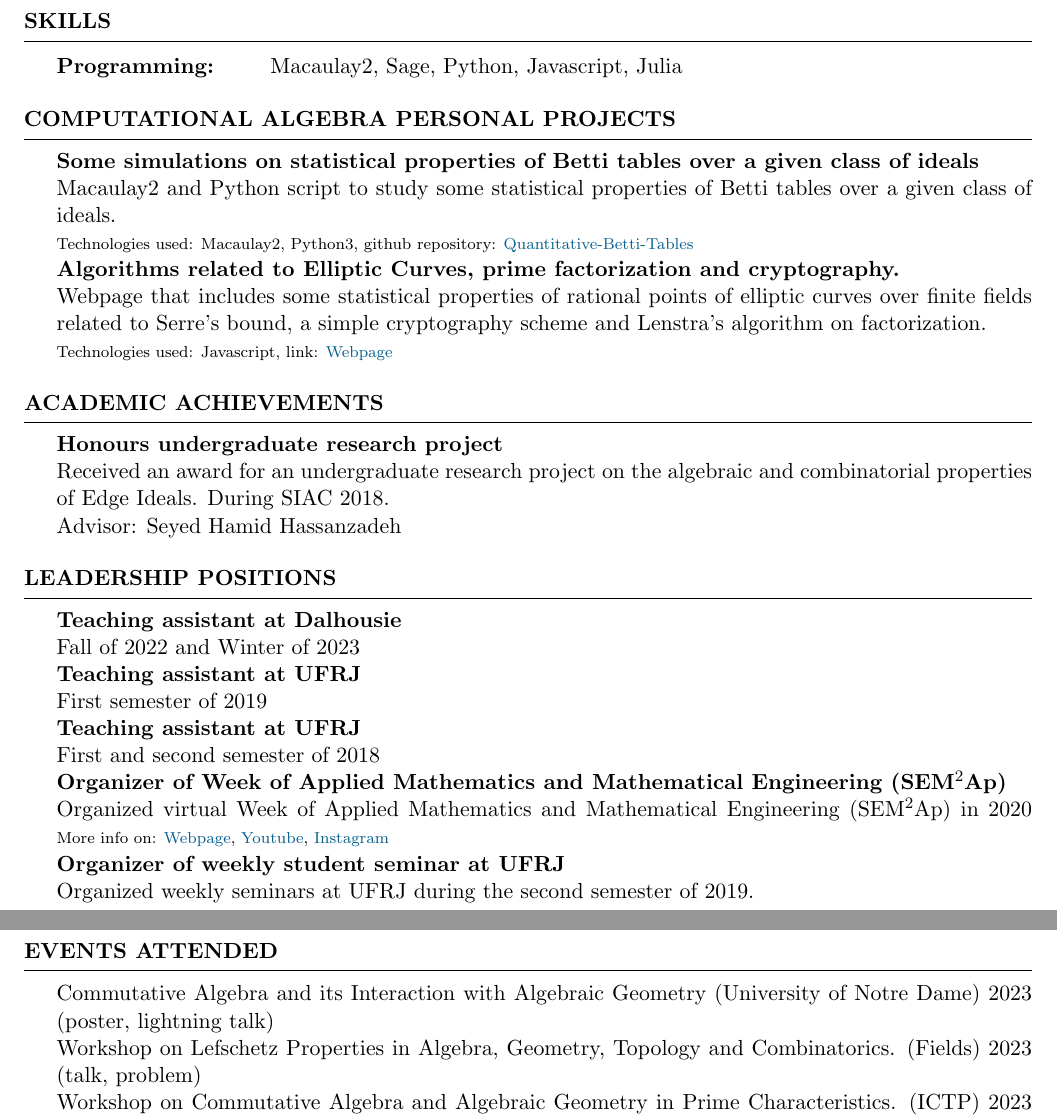
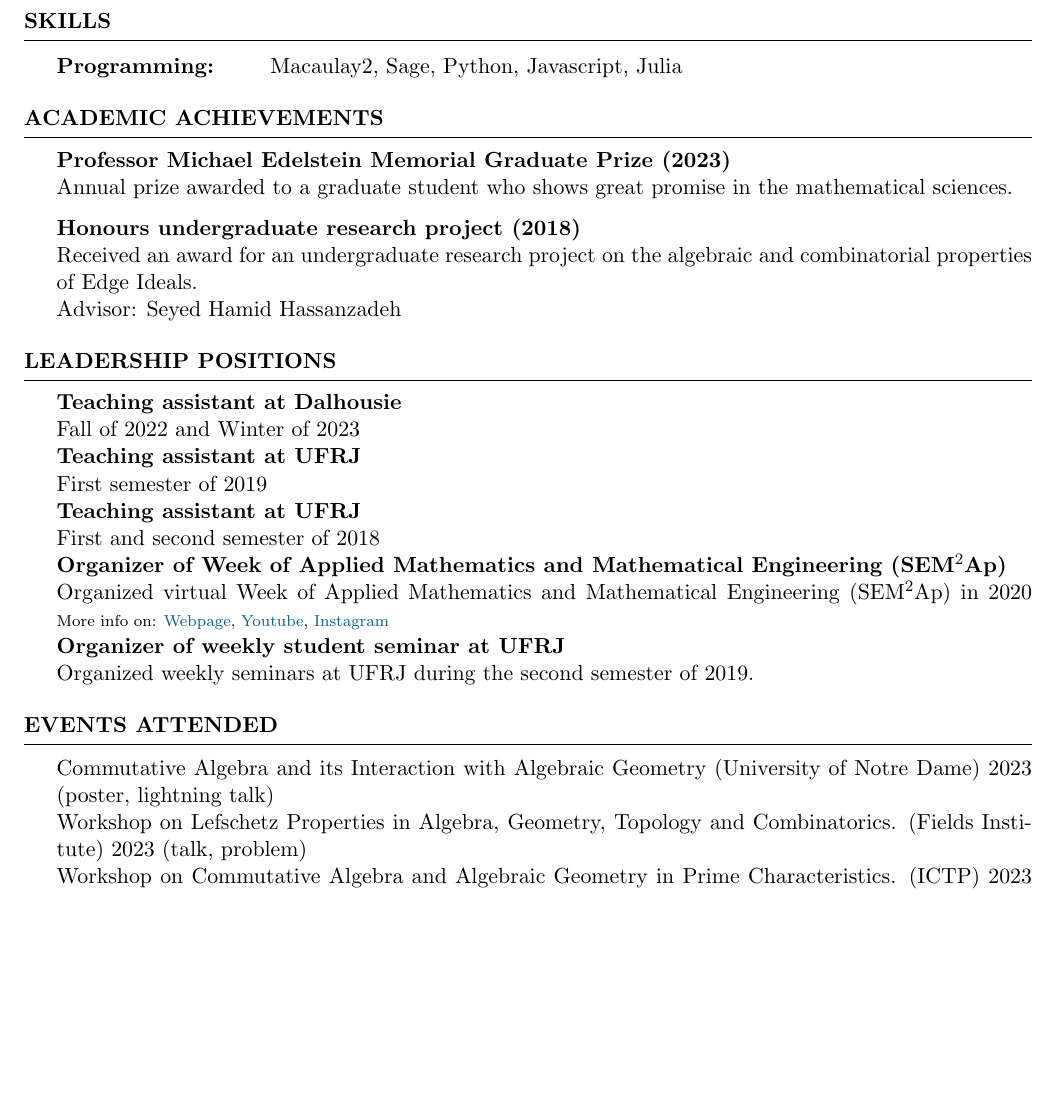
Before and after one commit to hollebenthiago/hollebenthiago.github.io, a LaTeX CV (cv_tex/main.tex): two parts of pages 1 and 2 of 2 before the commit and part of page 1 of 2 after it, the two joined at a grey line, cut so that both start at the same text, the shorter picture padded with empty space. The pictures show the PDF file cv_tex/main.pdf that the author committed with the source.

Commit message:
small update cv

```diff
--- a/cv_tex/main.tex
+++ b/cv_tex/main.tex
@@ -70,29 +70,34 @@ Programming:\ & Macaulay2, Sage, Python, Javascript, Julia
 %--------------------------------------------------------------------------------
 %    Projects SECTION
 %-----------------------------------------------------------------------------------------------
-\begin{rSection}{Computational Algebra personal projects}
-{\bf Some simulations on statistical properties of Betti tables over a given class of ideals}
-\\
-Macaulay2 and Python script to study some statistical properties of Betti tables over a given class of ideals.
-\\
- {\scriptsize Technologies used: Macaulay2, Python3, github repository:  \href{https://github.com/hollebenthiago/Quantitative-Betti-Tables}{Quantitative-Betti-Tables}}
-\\
-{\bf Algorithms related to Elliptic Curves, prime factorization and cryptography.}
-\\
-Webpage that includes some statistical properties of rational points of elliptic curves over finite fields related to Serre's bound, a simple cryptography scheme and Lenstra's algorithm on factorization.
-\\
- {\scriptsize Technologies used: Javascript, link:  \href{https://hollebenthiago.github.io/ecc/}{Webpage}}
+% \begin{rSection}{Computational Algebra personal projects}
+% {\bf Some simulations on statistical properties of Betti tables over a given class of ideals}
+% \\
+% Macaulay2 and Python script to study some statistical properties of Betti tables over a given class of ideals.
+% \\
+%  {\scriptsize Technologies used: Macaulay2, Python3, github repository:  \href{https://github.com/hollebenthiago/Quantitative-Betti-Tables}{Quantitative-Betti-Tables}}
+% \\
+% {\bf Algorithms related to Elliptic Curves, prime factorization and cryptography.}
+% \\
+% Webpage that includes some statistical properties of rational points of elliptic curves over finite fields related to Serre's bound, a simple cryptography scheme and Lenstra's algorithm on factorization.
+% \\
+%  {\scriptsize Technologies used: Javascript, link:  \href{https://hollebenthiago.github.io/ecc/}{Webpage}}
 
-\end{rSection}
+% \end{rSection}
 
 %----------------------------------------------------------------------------------------
 %	ACADEMIC SECTION
 %----------------------------------------------------------------------------------------
 
 \begin{rSection}{Academic Achievements}
-{\bf Honours undergraduate research project}
+{\bf Professor Michael Edelstein Memorial Graduate Prize (2023)}
 \\
-Received an award for an undergraduate research project on the algebraic and combinatorial properties of Edge Ideals. During SIAC 2018.
+Annual prize awarded to a graduate student who shows great promise in the mathematical sciences.
+
+
+{\bf Honours undergraduate research project (2018)}
+\\
+Received an award for an undergraduate research project on the algebraic and combinatorial properties of Edge Ideals.
 \\
 Advisor: Seyed Hamid Hassanzadeh
 \end{rSection}
@@ -133,7 +138,7 @@ Organized weekly seminars at UFRJ during the second semester of 2019.
 
 \begin{rSection}{Events attended}
     Commutative Algebra and its Interaction with Algebraic Geometry (University of Notre Dame) 2023 (poster, lightning talk)
-\\ Workshop on Lefschetz Properties in Algebra, Geometry, Topology and Combinatorics. (Fields) 2023 (talk, problem)
+\\ Workshop on Lefschetz Properties in Algebra, Geometry, Topology and Combinatorics. (Fields Institute) 2023 (talk, problem)
 \\ Workshop on Commutative Algebra and Algebraic Geometry in Prime Characteristics. (ICTP) 2023 (poster)
 \\ School on Commutative Algebra and Algebraic Geometry in Prime Characteristics. (ICTP) 2023 (talk)
 \\ Interactions Between Topological Combinatorics and Combinatorial Commutative Algebra. (BIRS) 2023 (talk)
```
Also changed, not shown: cv_tex/main.pdf, cv_tex/main.tex (2 more changed lines), 5 other files.
